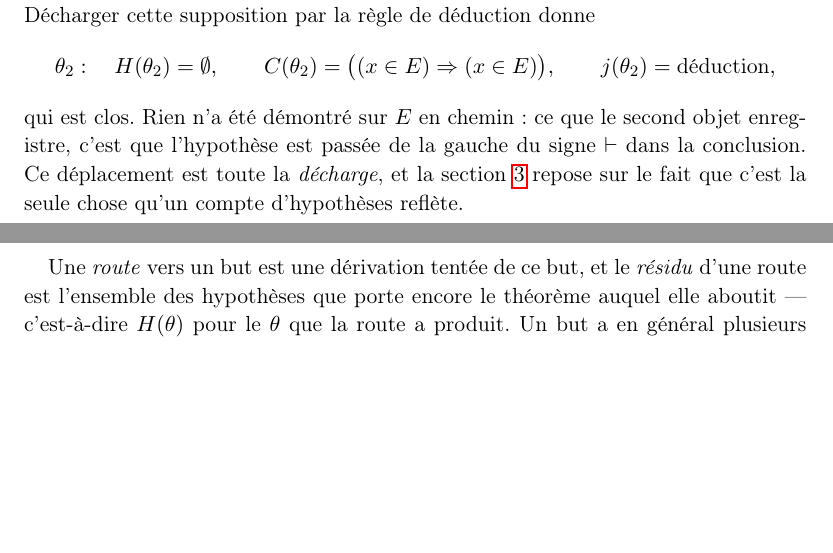
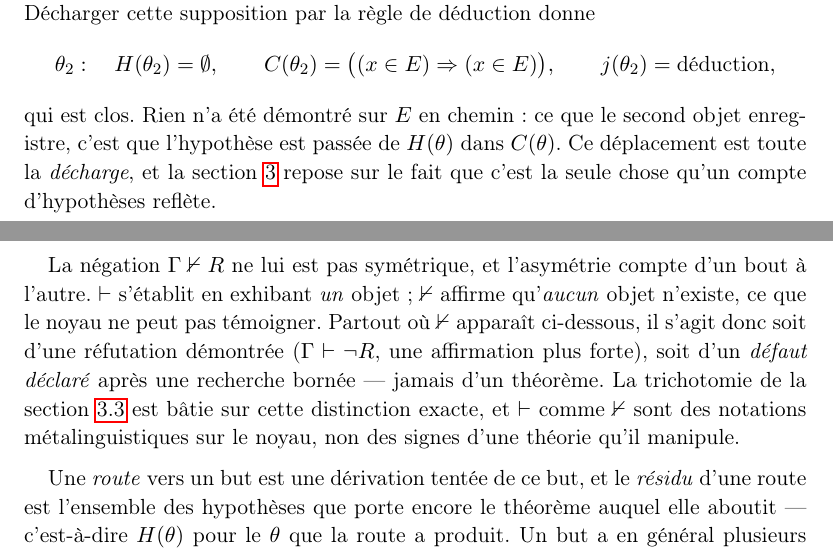
Before and after one commit to Karl-O/bourbaki-theorie-des-ensembles, a LaTeX paper (article/main_fr.tex): two parts of pages 5 and 9 of 29, joined at a grey line, cut so that both start at the same text, the shorter picture padded with empty space. Compiled offline with pdfLaTeX.

Commit message:
A1 : ⊢ employé avant d'être introduit, et ⊬ jamais défini
Karl : « ce signe on l'a pas introduit, le signe ⊢ dans la conclusion ».

DEUX problèmes distincts, tous deux réels.

1. USAGE EN AVANT (français seulement). L'exemple de la décharge disait « passée
de la gauche du signe ⊢ dans la conclusion » à la ligne 278, alors que ⊢ n'est
introduit qu'à la ligne 440 — 162 lignes plus loin. L'anglais s'en tirait en
disant « the turnstile » en toutes lettres, ce qui référence en avant aussi,
juste moins visiblement. Les deux sont corrigés de la même façon, et par le
haut : la phrase dit maintenant « passée de H(θ) dans C(θ) », qui n'utilise que
ce qui est défini à cet endroit. Le symbole devenait inutile.

2. ⊬ N'ÉTAIT DÉFINI NULLE PART, alors qu'il apparaît en figure 3 (T₀ ⊬ P) et
porte la branche INDÉPENDANTE de la trichotomie. Et sa lecture n'est pas
anodine ici : ⊢ s'établit en exhibant UN objet, ⊬ affirme qu'AUCUN objet
n'existe — ce que le noyau ne peut pas témoigner. Un paragraphe l'énonce
maintenant, avec la conséquence : partout où ⊬ apparaît, c'est soit une
réfutation démontrée (Γ ⊢ ¬R, plus fort), soit un DÉFAUT DÉCLARÉ après recherche
bornée — jamais un théorème. C'est exactement ce sur quoi la trichotomie est
bâtie, et l'article s'en servait sans l'avoir dit.

Précisé aussi que ⊢ et ⊬ sont des notations MÉTALINGUISTIQUES sur le noyau, non
des signes d'une théorie qu'il manipule — même distinction que pour « = » dans
la Déf. 1.

Label sec:trichotomy ajouté dans les deux langues.
EN 27 p. · FR 29 p. · 0 erreur · 0 référence non résolue.

Co-Authored-By: Claude Opus 5 <noreply@anthropic.com>

```diff
--- a/article/main_fr.tex
+++ b/article/main_fr.tex
@@ -275,8 +275,7 @@ supposition. Décharger cette supposition par la règle de déduction donne
    C(\theta_2) = \bigl((x \in E) \Rightarrow (x \in E)\bigr), \qquad
    j(\theta_2) = \text{déduction}, \]
 qui est clos. Rien n'a été démontré sur $E$ en chemin~: ce que le second objet
-enregistre, c'est que l'hypothèse est passée de la gauche du signe $\vdash$ dans la
-conclusion. Ce déplacement est toute la \emph{décharge}, et la
+enregistre, c'est que l'hypothèse est passée de $H(\theta)$ dans $C(\theta)$. Ce déplacement est toute la \emph{décharge}, et la
 section~\ref{sec:certified-failure} repose sur le fait que c'est la seule chose qu'un
 compte d'hypothèses reflète.
 \end{example}
@@ -445,6 +444,16 @@ $\emptyset \vdash R$, un théorème clos. C'est un énoncé sur ce que le noyau
 \emph{peut bâtir}~: chaque $\vdash$ de cet article est donc témoigné par un objet,
 jamais affirmé.
 
+La négation $\Gamma \nvdash R$ ne lui est pas symétrique, et l'asymétrie compte d'un bout
+à l'autre. $\vdash$ s'établit en exhibant \emph{un} objet~; $\nvdash$ affirme
+qu'\emph{aucun} objet n'existe, ce que le noyau ne peut pas témoigner. Partout où
+$\nvdash$ apparaît ci-dessous, il s'agit donc soit d'une réfutation démontrée
+($\Gamma \vdash \neg R$, une affirmation plus forte), soit d'un \emph{défaut déclaré}
+après une recherche bornée --- jamais d'un théorème. La trichotomie de la
+section~\ref{sec:trichotomy} est bâtie sur cette distinction exacte, et $\vdash$ comme
+$\nvdash$ sont des notations métalinguistiques sur le noyau, non des signes d'une théorie
+qu'il manipule.
+
 Une \emph{route} vers un but est une dérivation tentée de ce but, et le \emph{résidu}
 d'une route est l'ensemble des hypothèses que porte encore le théorème auquel elle
 aboutit --- c'est-à-dire $H(\theta)$ pour le $\theta$ que la route a produit. Un but a
```
Also changed, not shown: article/main.tex (+11 -2 lines), article/main.pdf, article/main_fr.pdf, article/main_fr.tex (1 more changed lines).
